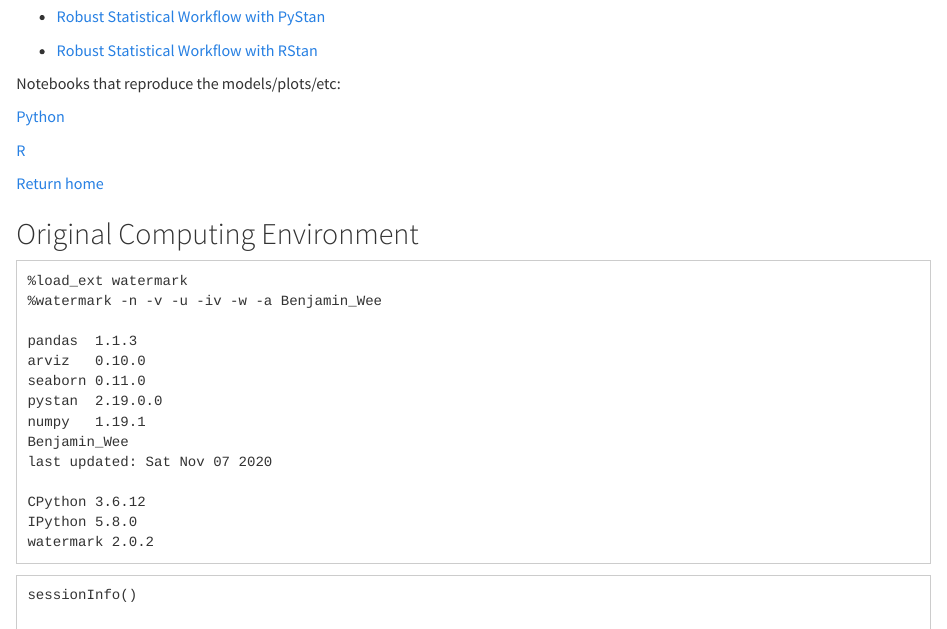
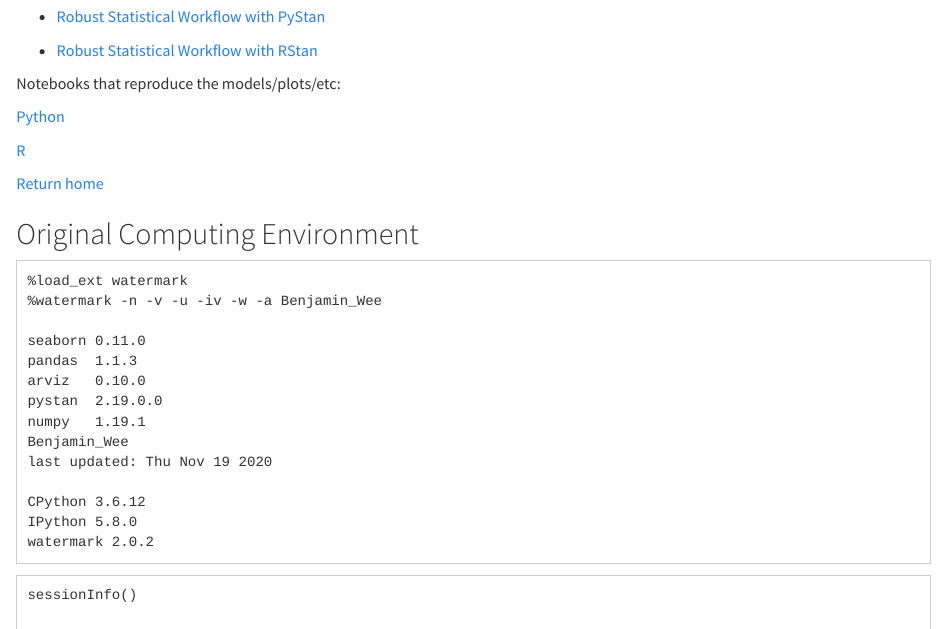
Before and after one commit to bennywee/house_prices_kaggle, an R Markdown document (blog/applying_a_bayesian_workflow_pt1_post.Rmd): the page in a window 1100 px wide, from 5800 px down. Rendered offline with R 4.5, knitr and Pandoc, with nearby package versions; the code chunks are not run, so their results and figures are left out; long lines of code are wrapped.

Commit message:
completed post

```diff
--- a/blog/applying_a_bayesian_workflow_pt1_post.Rmd
+++ b/blog/applying_a_bayesian_workflow_pt1_post.Rmd
@@ -1056,9 +1056,9 @@ This is not an exhaustive review of all the diagnostics and visualiastions that
 
 Notebooks that reproduce the models/plots/etc:
 
-[Python](https://github.com/bennywee/house_prices_kaggle/blob/blog/blog/blog_code_python.ipynb)
+[Python](https://github.com/bennywee/house_prices_kaggle/blob/master/blog/blog_code_python.ipynb)
 
-[R](https://github.com/bennywee/house_prices_kaggle/blob/blog/blog/blog_code_r.Rmd)
+[R](https://github.com/bennywee/house_prices_kaggle/blob/master/blog/blog_code_r.Rmd)
 
 [Return home](https://bennywee.github.io/)
 
@@ -1067,13 +1067,13 @@ Notebooks that reproduce the models/plots/etc:
 %load_ext watermark
 %watermark -n -v -u -iv -w -a Benjamin_Wee
 
+seaborn 0.11.0
 pandas  1.1.3
 arviz   0.10.0
-seaborn 0.11.0
 pystan  2.19.0.0
 numpy   1.19.1
 Benjamin_Wee
-last updated: Sat Nov 07 2020
+last updated: Thu Nov 19 2020
 
 CPython 3.6.12
 IPython 5.8.0
```
Also changed, not shown: 1 other file.
